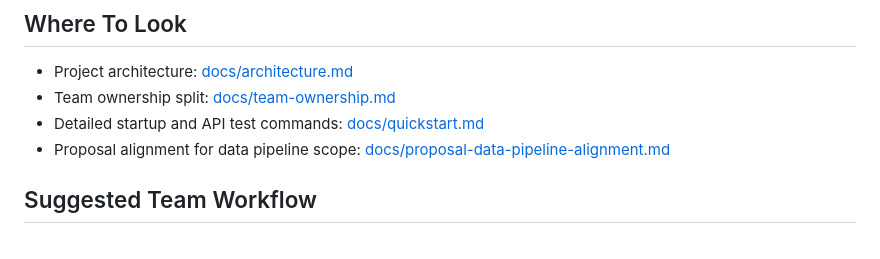
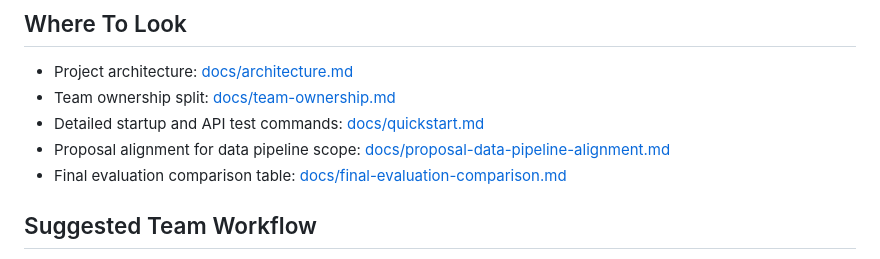
Before and after one commit to nabware/curriculum-advisor, a Markdown page: README.md, the part around the change. Rendered like a GitHub page.

Commit message:
Add final cross-bucket evaluation comparison for submission

```diff
--- a/README.md
+++ b/README.md
@@ -60,6 +60,7 @@ Expected core tables:
 - Team ownership split: [docs/team-ownership.md](docs/team-ownership.md)
 - Detailed startup and API test commands: [docs/quickstart.md](docs/quickstart.md)
 - Proposal alignment for data pipeline scope: [docs/proposal-data-pipeline-alignment.md](docs/proposal-data-pipeline-alignment.md)
+- Final evaluation comparison table: [docs/final-evaluation-comparison.md](docs/final-evaluation-comparison.md)
 
 ## Suggested Team Workflow
 
```
Also changed, not shown: docs/final-evaluation-comparison.md (added, +31 -0 lines), docs/sentiment_data_report.md (+2 -0 lines).
